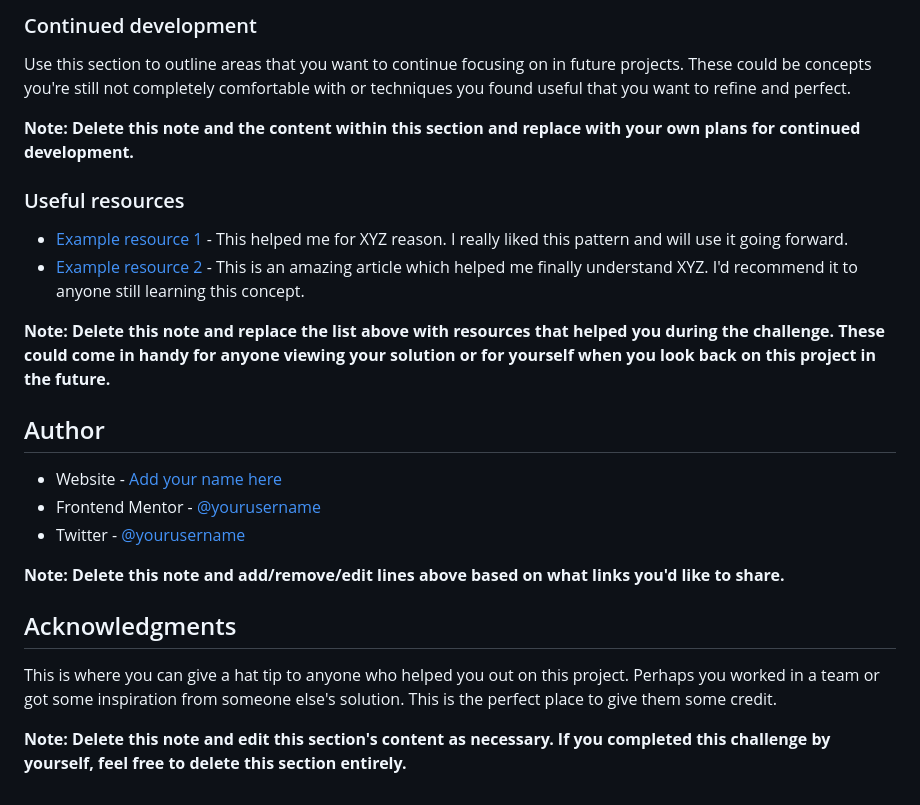
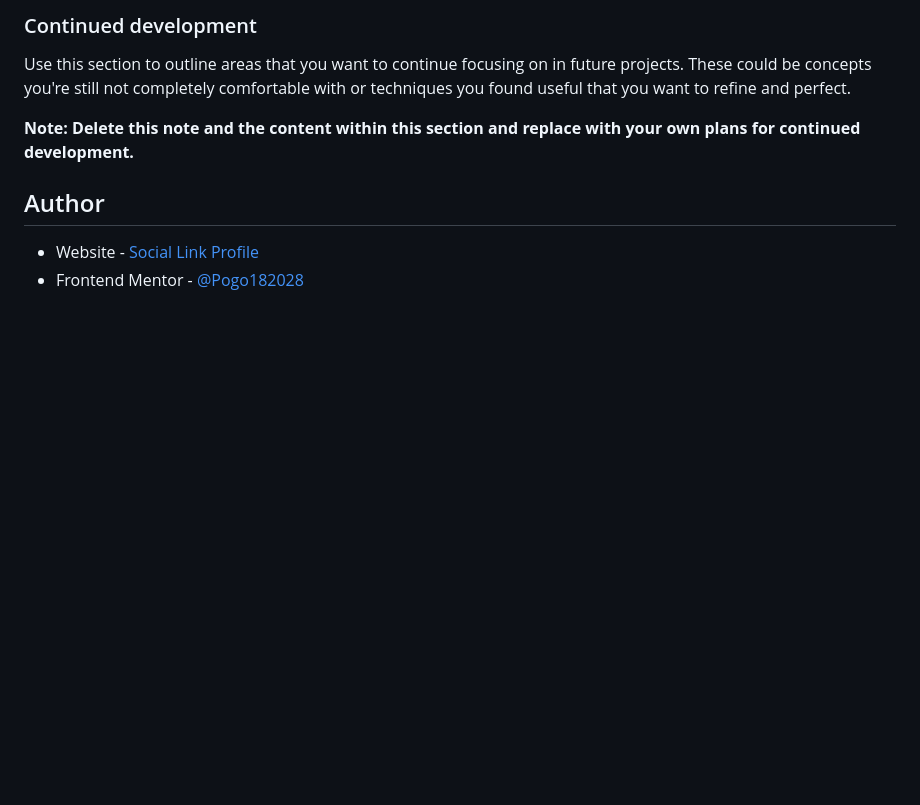
Before and after one commit to Pogo182028/social-link-profile, a Markdown page: README.md, the part around the change printed below. Rendered like a GitHub page; blank space fills up the shorter version.

```diff
--- a/README.md
+++ b/README.md
@@ -88,23 +51,7 @@ Use this section to outline areas that you want to continue focusing on in futur
 
 **Note: Delete this note and the content within this section and replace with your own plans for continued development.**
 
-### Useful resources
-
-- [Example resource 1](https://www.example.com) - This helped me for XYZ reason. I really liked this pattern and will use it going forward.
-- [Example resource 2](https://www.example.com) - This is an amazing article which helped me finally understand XYZ. I'd recommend it to anyone still learning this concept.
-
-**Note: Delete this note and replace the list above with resources that helped you during the challenge. These could come in handy for anyone viewing your solution or for yourself when you look back on this project in the future.**
-
 ## Author
 
-- Website - [Add your name here](https://www.your-site.com)
-- Frontend Mentor - [@yourusername](https://www.frontendmentor.io/profile/yourusername)
-- Twitter - [@yourusername](https://www.twitter.com/yourusername)
-
-**Note: Delete this note and add/remove/edit lines above based on what links you'd like to share.**
-
-## Acknowledgments
-
-This is where you can give a hat tip to anyone who helped you out on this project. Perhaps you worked in a team or got some inspiration from someone else's solution. This is the perfect place to give them some credit.
-
-**Note: Delete this note and edit this section's content as necessary. If you completed this challenge by yourself, feel free to delete this section entirely.**
+- Website - [Social Link Profile](https://www.your-site.com)
+- Frontend Mentor - [@Pogo182028](https://www.frontendmentor.io/profile/Pogo182028)
```
Also changed, not shown: other parts of README.md (+1 -38 lines), images/image.png (added), 1 other file.
